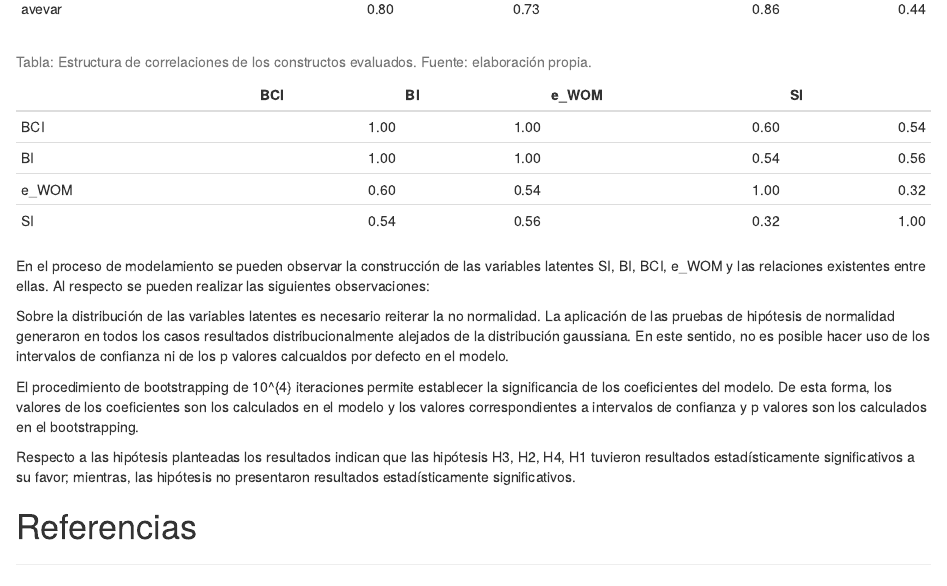
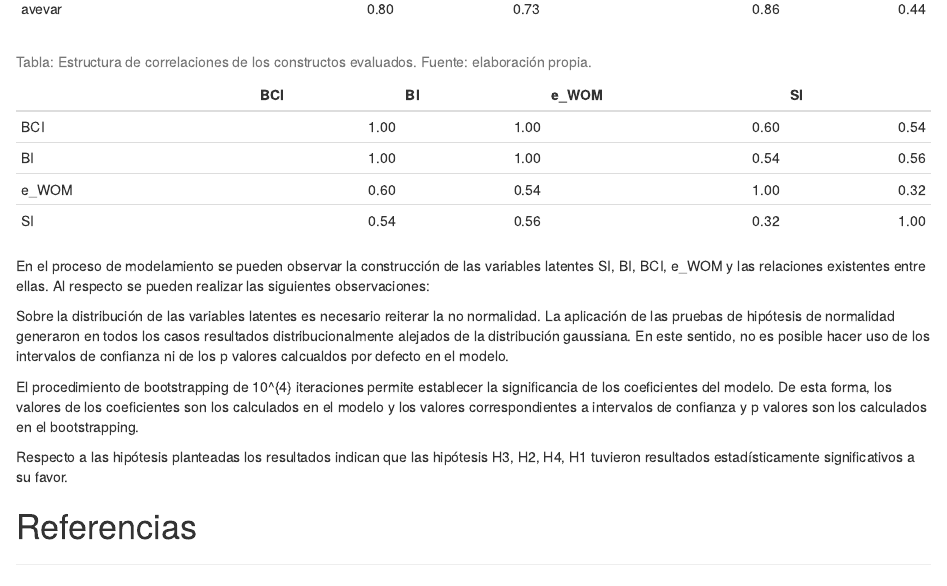
Before and after one commit to CruzJulian/687_NestMerc, an R Markdown document (687_Modelo/687_Modelo.Rmd): the page in a window 1100 px wide, from 440 px down. Rendered offline with R 4.5, knitr and Pandoc, with nearby package versions; drawn as R Markdown's standard HTML page in place of the format the file asks for; code that draws random numbers runs with fixed seeds of ours; some code elsewhere in the file could not run offline; a font, style sheet, LaTeX package, included part or bibliography that could not be used is replaced or left out.

Commit message:
Coerrecting some conclusiones

```diff
--- a/687_Modelo/687_Modelo.Rmd
+++ b/687_Modelo/687_Modelo.Rmd
@@ -697,10 +697,7 @@ Sobre la distribución de las variables latentes es necesario reiterar la no nor
 
 El procedimiento de bootstrapping de `r bootstrap_runs` iteraciones permite establecer la significancia de los coeficientes del modelo. De esta forma, los valores de los coeficientes son los calculados en el modelo y los valores correspondientes a intervalos de confianza y p valores son los calculados en el bootstrapping.
 
-Respecto a las hipótesis planteadas los resultados indican que las hipótesis `r good_hyp` tuvieron resultados estadísticamente significativos a su favor; mientras, las hipótesis `r bad_hyp` no presentaron resultados estadísticamente significativos.
-
-
-
+Respecto a las hipótesis planteadas los resultados indican que las hipótesis `r good_hyp` tuvieron resultados estadísticamente significativos a su favor.
 
 
 
```
Also changed, not shown: 1 other file.
